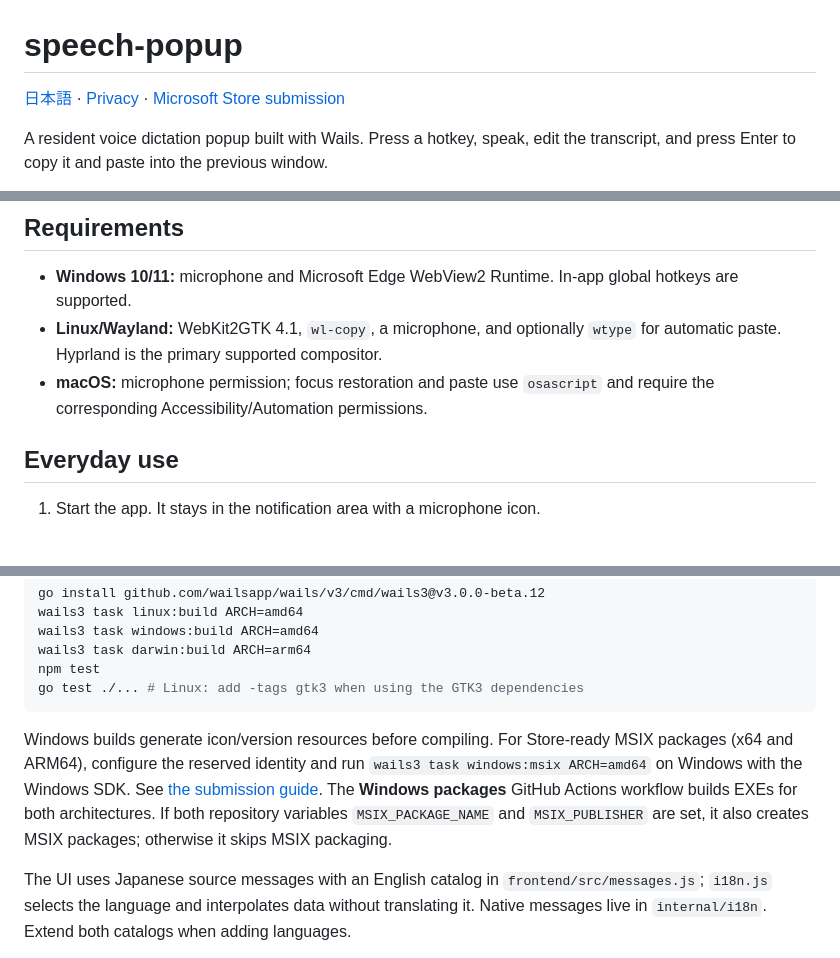
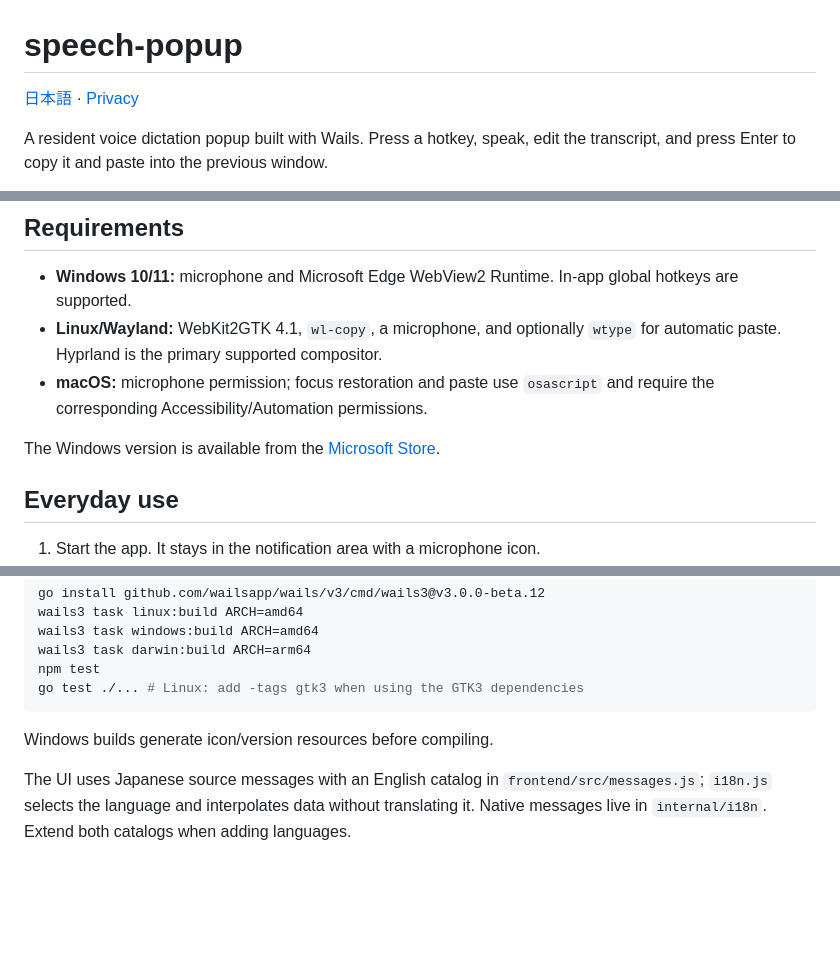
Before and after one commit to takeshy/speech-popup, a Markdown page: README.md, 3 parts joined by grey strips. Rendered like a GitHub page; blank space fills up the shorter version.

````diff
--- a/README.md
+++ b/README.md
@@ -1,6 +1,6 @@
 # speech-popup
 
-[日本語](README_ja.md) · [Privacy](PRIVACY.md) · [Microsoft Store submission](docs/MICROSOFT_STORE.md)
+[日本語](README_ja.md) · [Privacy](PRIVACY.md)
 
 A resident voice dictation popup built with Wails. Press a hotkey, speak, edit the transcript, and press Enter to copy it and paste into the previous window.
 
@@ -44,6 +44,8 @@ Recording-based services receive 16 kHz mono WAV audio through the Go backend, a
 - **Windows 10/11:** microphone and Microsoft Edge WebView2 Runtime. In-app global hotkeys are supported.
 - **Linux/Wayland:** WebKit2GTK 4.1, `wl-copy`, a microphone, and optionally `wtype` for automatic paste. Hyprland is the primary supported compositor.
 - **macOS:** microphone permission; focus restoration and paste use `osascript` and require the corresponding Accessibility/Automation permissions.
+
+The Windows version is available from the [Microsoft Store](https://apps.microsoft.com/detail/9NVCCG9K20FV).
 
 ## Everyday use
 
@@ -233,7 +235,7 @@ npm test
 go test ./... # Linux: add -tags gtk3 when using the GTK3 dependencies
 ```
 
-Windows builds generate icon/version resources before compiling. For Store-ready MSIX packages (x64 and ARM64), configure the reserved identity and run `wails3 task windows:msix ARCH=amd64` on Windows with the Windows SDK. See [the submission guide](docs/MICROSOFT_STORE.md). The **Windows packages** GitHub Actions workflow builds EXEs for both architectures. If both repository variables `MSIX_PACKAGE_NAME` and `MSIX_PUBLISHER` are set, it also creates MSIX packages; otherwise it skips MSIX packaging.
+Windows builds generate icon/version resources before compiling.
 
 The UI uses Japanese source messages with an English catalog in `frontend/src/messages.js`; `i18n.js` selects the language and interpolates data without translating it. Native messages live in `internal/i18n`. Extend both catalogs when adding languages.
 
````
Also changed, not shown: README_ja.md (+3 -12 lines).
